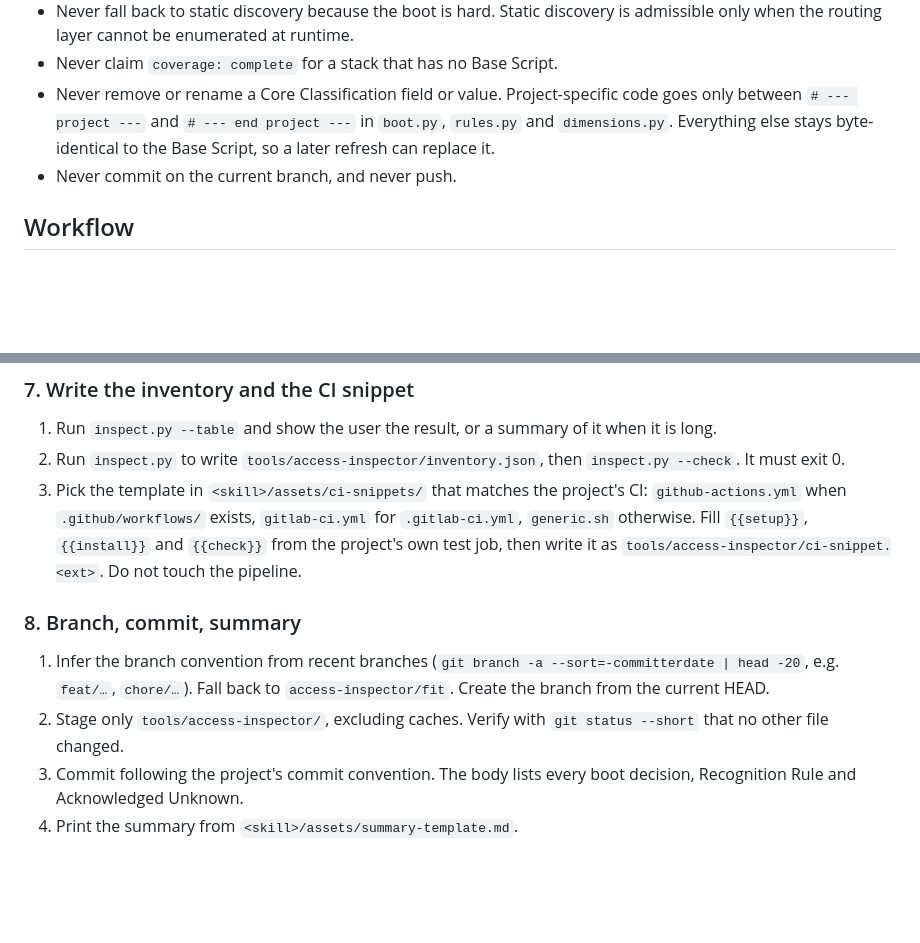
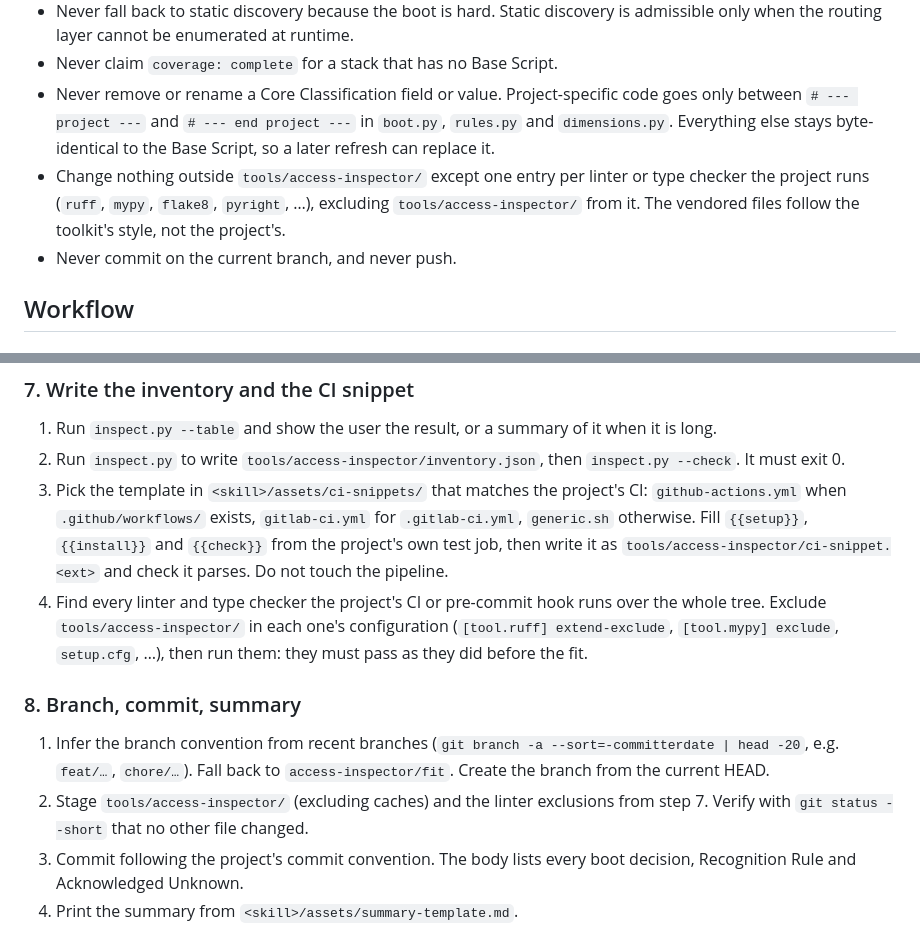
Before and after one commit to BastienTeissier/all-access-inspector, a Markdown page: skills/all-access-inspector/SKILL.md, 2 parts joined by grey strips. Drawn GitHub-style; blank space fills up the shorter version.

Commit message:
docs(skill): fold the action-tracking milestone back into the skill
- exclude tools/access-inspector/ from the project's linters, the one change allowed outside it
- secrets read straight from os.environ get an Env placeholder
- third-party constructs cite the project line that applies them
- tick Phase 3

```diff
--- a/skills/all-access-inspector/SKILL.md
+++ b/skills/all-access-inspector/SKILL.md
@@ -17,6 +17,7 @@ Paths below are relative to this skill's base directory (`<skill>/`) or to the p
 - Never fall back to static discovery because the boot is hard. Static discovery is admissible only when the routing layer cannot be enumerated at runtime.
 - Never claim `coverage: complete` for a stack that has no Base Script.
 - Never remove or rename a Core Classification field or value. Project-specific code goes only between `# --- project ---` and `# --- end project ---` in `boot.py`, `rules.py` and `dimensions.py`. Everything else stays byte-identical to the Base Script, so a later refresh can replace it.
+- Change nothing outside `tools/access-inspector/` except one entry per linter or type checker the project runs (`ruff`, `mypy`, `flake8`, `pyright`, …), excluding `tools/access-inspector/` from it. The vendored files follow the toolkit's style, not the project's.
 - Never commit on the current branch, and never push.
 
 ## Workflow
@@ -76,12 +77,13 @@ Exit 2 naming an endpoint means a rule misses it. Extend the rules; never add a
 
 1. Run `inspect.py --table` and show the user the result, or a summary of it when it is long.
 2. Run `inspect.py` to write `tools/access-inspector/inventory.json`, then `inspect.py --check`. It must exit 0.
-3. Pick the template in `<skill>/assets/ci-snippets/` that matches the project's CI: `github-actions.yml` when `.github/workflows/` exists, `gitlab-ci.yml` for `.gitlab-ci.yml`, `generic.sh` otherwise. Fill `{{setup}}`, `{{install}}` and `{{check}}` from the project's own test job, then write it as `tools/access-inspector/ci-snippet.<ext>`. Do not touch the pipeline.
+3. Pick the template in `<skill>/assets/ci-snippets/` that matches the project's CI: `github-actions.yml` when `.github/workflows/` exists, `gitlab-ci.yml` for `.gitlab-ci.yml`, `generic.sh` otherwise. Fill `{{setup}}`, `{{install}}` and `{{check}}` from the project's own test job, then write it as `tools/access-inspector/ci-snippet.<ext>` and check it parses. Do not touch the pipeline.
+4. Find every linter and type checker the project's CI or pre-commit hook runs over the whole tree. Exclude `tools/access-inspector/` in each one's configuration (`[tool.ruff] extend-exclude`, `[tool.mypy] exclude`, `setup.cfg`, …), then run them: they must pass as they did before the fit.
 
 ### 8. Branch, commit, summary
 
 1. Infer the branch convention from recent branches (`git branch -a --sort=-committerdate | head -20`, e.g. `feat/…`, `chore/…`). Fall back to `access-inspector/fit`. Create the branch from the current HEAD.
-2. Stage only `tools/access-inspector/`, excluding caches. Verify with `git status --short` that no other file changed.
+2. Stage `tools/access-inspector/` (excluding caches) and the linter exclusions from step 7. Verify with `git status --short` that no other file changed.
 3. Commit following the project's commit convention. The body lists every boot decision, Recognition Rule and Acknowledged Unknown.
 4. Print the summary from `<skill>/assets/summary-template.md`.
 
```
Also changed, not shown: 2 other files.
